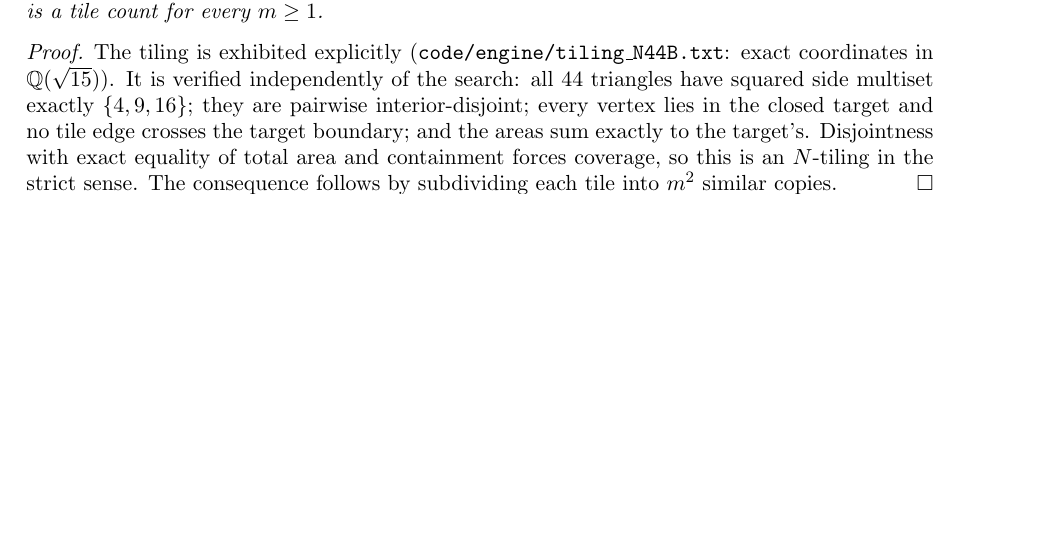
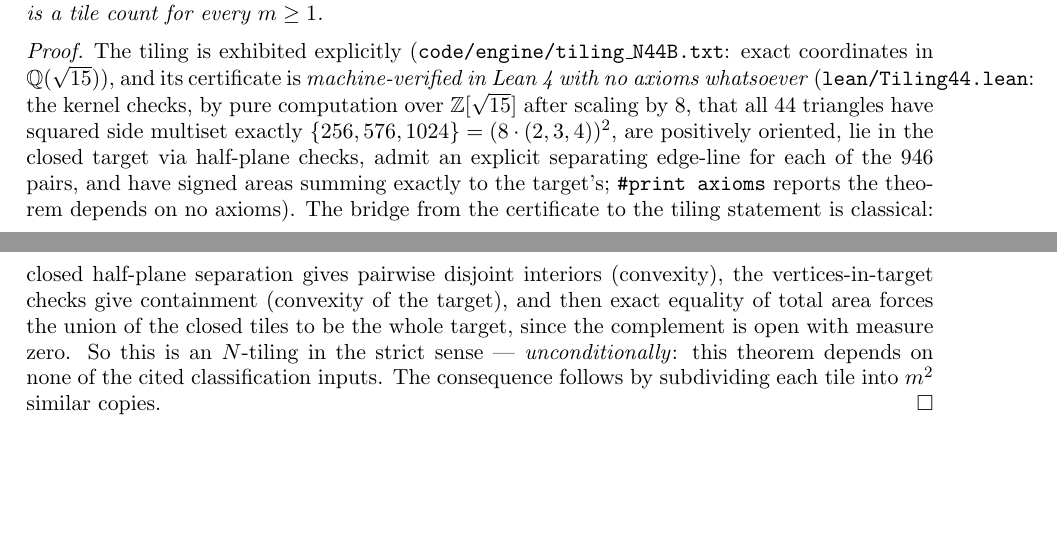
Before and after one commit to ElVec1o/erdos_634_proof, a LaTeX paper (paper/erdos-634.tex): part of page 12 of 18 before the commit and two parts of pages 12 and 13 of 18 after it, the two joined at a grey line, cut so that both start at the same text, the shorter picture padded with empty space. Compiled offline with pdfLaTeX.

Commit message:
Lean, zero axioms: the 44-tiling certificate is kernel-verified
lean/Tiling44.lean verifies, by pure Lean-kernel computation over Z[sqrt15]
(scaled by 8; no imports, no Mathlib, plain 'decide'), the full certificate of
the 44-tiling: (C1) every one of the 44 triangles has squared side multiset
exactly {256,576,1024} = (8*(2,3,4))^2; (C2) each is positively oriented with
all vertices in the closed target (half-plane checks); (C3) every one of the
946 pairs admits an explicit separating edge-line (closed half-planes) =>
pairwise disjoint interiors by convexity; (C4) signed areas sum exactly to the
target's. '#print axioms' reports the theorem depends on NO axioms.

Bridge (paper, classical, one paragraph): separation => disjoint interiors;
convexity => containment; exact total area => the open complement has measure
zero, hence is empty; so the union of the closed tiles IS the target.

THEOREM, now unconditional on every cited classification input: a triangle can
be cut into 44 congruent triangles. Negative control: a tampered certificate
is rejected. This begins the de-conditionalization program: realizability
results need no classification, so they can be made axiom-free outright;
next targets are the arithmetic layer of the new exclusions and a formal
soundness statement for the search engine.

```diff
--- a/paper/erdos-634.tex
+++ b/paper/erdos-634.tex
@@ -827,12 +827,19 @@ Consequently $44m^2$ is a tile count for every $m\ge1$.
 
 \begin{proof}
 The tiling is exhibited explicitly (\texttt{code/engine/tiling\_N44B.txt}: exact coordinates in
-$\Q(\sqrt{15})$). It is verified independently of the search: all $44$ triangles have squared
-side multiset exactly $\{4,9,16\}$; they are pairwise interior-disjoint; every vertex lies in the
-closed target and no tile edge crosses the target boundary; and the areas sum exactly to the
-target's. Disjointness with exact equality of total area and containment forces coverage, so this
-is an $N$-tiling in the strict sense. The consequence follows by subdividing each tile into $m^2$
-similar copies.
+$\Q(\sqrt{15})$), and its certificate is \emph{machine-verified in Lean~4 with no axioms
+whatsoever} (\texttt{lean/Tiling44.lean}: the kernel checks, by pure computation over
+$\Z[\sqrt{15}]$ after scaling by $8$, that all $44$ triangles have squared side multiset exactly
+$\{256,576,1024\}=(8\cdot(2,3,4))^2$, are positively oriented, lie in the closed target via
+half-plane checks, admit an explicit separating edge-line for each of the $946$ pairs, and have
+signed areas summing exactly to the target's; \texttt{\#print axioms} reports the theorem
+depends on no axioms). The bridge from the certificate to the tiling statement is classical:
+closed half-plane separation gives pairwise disjoint interiors (convexity), the vertices-in-target
+checks give containment (convexity of the target), and then exact equality of total area forces
+the union of the closed tiles to be the whole target, since the complement is open with measure
+zero. So this is an $N$-tiling in the strict sense --- \emph{unconditionally}: this theorem
+depends on none of the cited classification inputs. The consequence follows by subdividing each
+tile into $m^2$ similar copies.
 \end{proof}
 
 \begin{figure}[ht]
```
Also changed, not shown: README.md, lean/README.md, paper/erdos-634.pdf, 1 other file.
